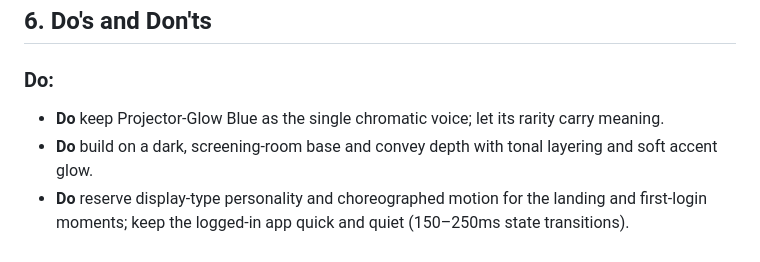
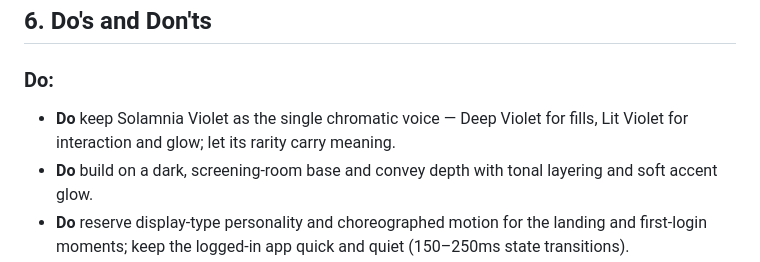
Before and after one commit to SturmB/solamnia-portal, a Markdown page: DESIGN.md, the part around one of its changes. Drawn GitHub-style.

```diff
--- a/DESIGN.md
+++ b/DESIGN.md
@@ -113,8 +125,8 @@ mode once real components are built to capture their tokens and states.*
 ## 6. Do's and Don'ts
 
 ### Do:
-- **Do** keep Projector-Glow Blue as the single chromatic voice; let its rarity
-  carry meaning.
+- **Do** keep Solamnia Violet as the single chromatic voice — Deep Violet for
+  fills, Lit Violet for interaction and glow; let its rarity carry meaning.
 - **Do** build on a dark, screening-room base and convey depth with tonal
   layering and soft accent glow.
 - **Do** reserve display-type personality and choreographed motion for the
```
Also changed, not shown: other parts of DESIGN.md (+40 -28 lines).
